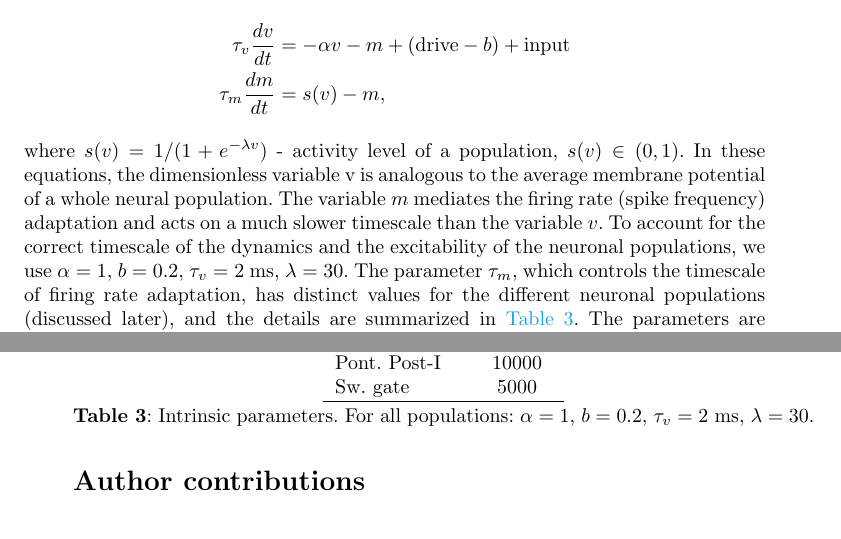
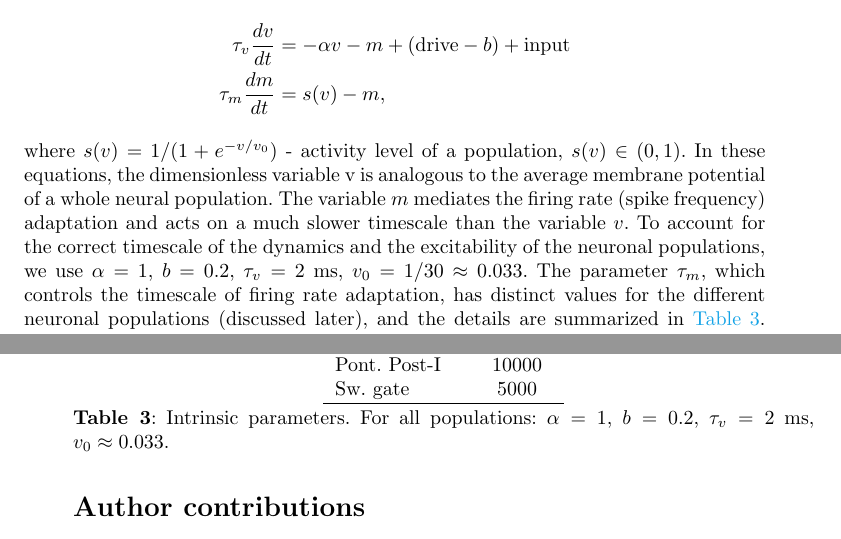
Before and after one commit to ptolmachev/SimplifiedModel_rCPG_swCPG_interaction, a LaTeX paper (paper/main.tex): two parts of pages 5 and 18 of 38, joined at a grey line, cut so that both start at the same text. Compiled offline with pdfLaTeX.

Commit message:
Response: verbatim-comment + italic-reply format, v_tilde/v_0; manuscript uses v_0; add transparency-bug demo PDF
- Reviewer response reformatted: each reviewer comment reproduced verbatim with
  our reply in italics; change of variables written as v_tilde = alpha*v; sigmoid
  parametrized by characteristic voltage v_0=1/30 instead of slope lambda.
- Manuscript: s(v)=1/(1+e^{-v/v_0}), report v_0~0.033 in Methods and Table 3.
- docs/transparency_bug_demo.pdf: original (transparency) vs flattened figure so
  the blanking can be reproduced in a failing viewer/PDF-A pipeline.

```diff
--- a/paper/main.tex
+++ b/paper/main.tex
@@ -166,8 +166,8 @@ Previous studies that modeled R-CPG function incorporated Hodgkin-Huxley style b
  \tau_v \frac{dv}{dt} &= -\alpha v - m + (\text{drive} - b)+\text{input} \\
  \tau_m \frac{dm}{dt} &= s(v) - m,
 \end{align*}
-where $s(v) = 1/(1+e^{-\lambda v} )$ - activity level of a population, $s(v) \in (0,1)$.
-In these equations, the dimensionless variable v is analogous to the average membrane potential of a whole neural population. The variable $m$ mediates the firing rate (spike frequency) adaptation and acts on a much slower timescale than the variable $v$. To account for the correct timescale of the dynamics and the excitability of the neuronal populations, we use $\alpha=1$, $b=0.2$, $\tau_v=2$~ms, $\lambda=30$. The parameter $\tau_m$, which controls the timescale of firing rate adaptation, has distinct values for the different neuronal populations (discussed later), and the details are summarized in \Tableref{tbl: intrinsic_params}. The parameters are chosen manually to match the timescale of respiratory phase durations (inspiration, postinspiration, late expiration) of experimental recordings.
+where $s(v) = 1/(1+e^{-v/v_0} )$ - activity level of a population, $s(v) \in (0,1)$.
+In these equations, the dimensionless variable v is analogous to the average membrane potential of a whole neural population. The variable $m$ mediates the firing rate (spike frequency) adaptation and acts on a much slower timescale than the variable $v$. To account for the correct timescale of the dynamics and the excitability of the neuronal populations, we use $\alpha=1$, $b=0.2$, $\tau_v=2$~ms, $v_0=1/30\approx0.033$. The parameter $\tau_m$, which controls the timescale of firing rate adaptation, has distinct values for the different neuronal populations (discussed later), and the details are summarized in \Tableref{tbl: intrinsic_params}. The parameters are chosen manually to match the timescale of respiratory phase durations (inspiration, postinspiration, late expiration) of experimental recordings.
 The term `input' in the equations incorporates synaptic input from the other nodes of the neuronal populations of the R-CPG or Sw-CPG, as well as the sensory input from the SLN (applicable only to the Sensory Relay neurons, see later). The synaptic input to population j is modeled by the following equation:
 \begin{align*}
  \text{input}_j = \sum_{i \in C}^N w_{ij} s(v_i) +\text{stimulus}_j
@@ -442,7 +442,7 @@ Sensory Relay & 17500 \\
 Pont. Post-I & 10000 \\
 Sw. gate & 5000 \\ \hline
 \end{tabular}
-\captionof{table}{Intrinsic parameters. For all populations: $\alpha=1$, $b=0.2$, $\tau_v=2$~ms, $\lambda=30$.}\label{tbl: intrinsic_params}
+\captionof{table}{Intrinsic parameters. For all populations: $\alpha=1$, $b=0.2$, $\tau_v=2$~ms, $v_0\approx0.033$.}\label{tbl: intrinsic_params}
 \end{center}
 % \backmatter
 % \bmhead{Supplementary information}
```
Also changed, not shown: docs/transparency_bug_demo.pdf (added), 1 other file.
